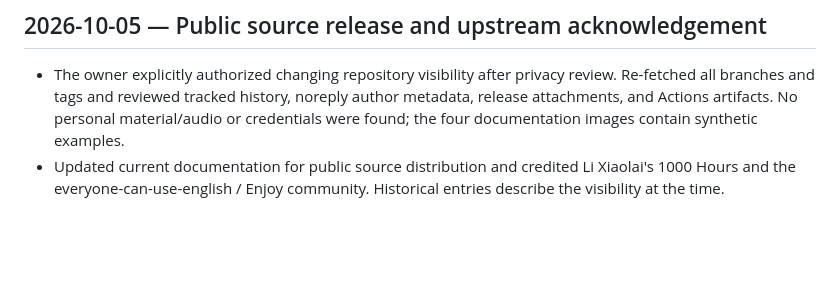
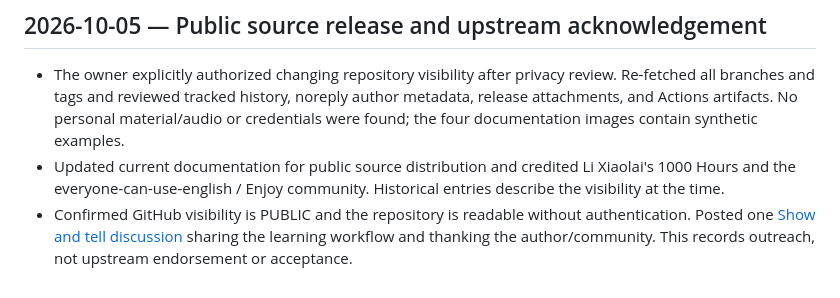
Before and after one commit to BillLucky/sayloop, a Markdown page: docs/WORKLOG.md, the part around the change. Drawn GitHub-style; blank space fills up the shorter version.

Commit message:
docs: 记录公开访问验证与上游社区反馈

```diff
--- a/docs/WORKLOG.md
+++ b/docs/WORKLOG.md
@@ -36,3 +36,4 @@ Acceptance evidence and limitations are recorded in [VALIDATION.md](VALIDATION.m
 
 - The owner explicitly authorized changing repository visibility after privacy review. Re-fetched all branches and tags and reviewed tracked history, noreply author metadata, release attachments, and Actions artifacts. No personal material/audio or credentials were found; the four documentation images contain synthetic examples.
 - Updated current documentation for public source distribution and credited Li Xiaolai's 1000 Hours and the everyone-can-use-english / Enjoy community. Historical entries describe the visibility at the time.
+- Confirmed GitHub visibility is PUBLIC and the repository is readable without authentication. Posted one [Show and tell discussion](https://github.com/ZuodaoTech/everyone-can-use-english/discussions/1418) sharing the learning workflow and thanking the author/community. This records outreach, not upstream endorsement or acceptance.
```
